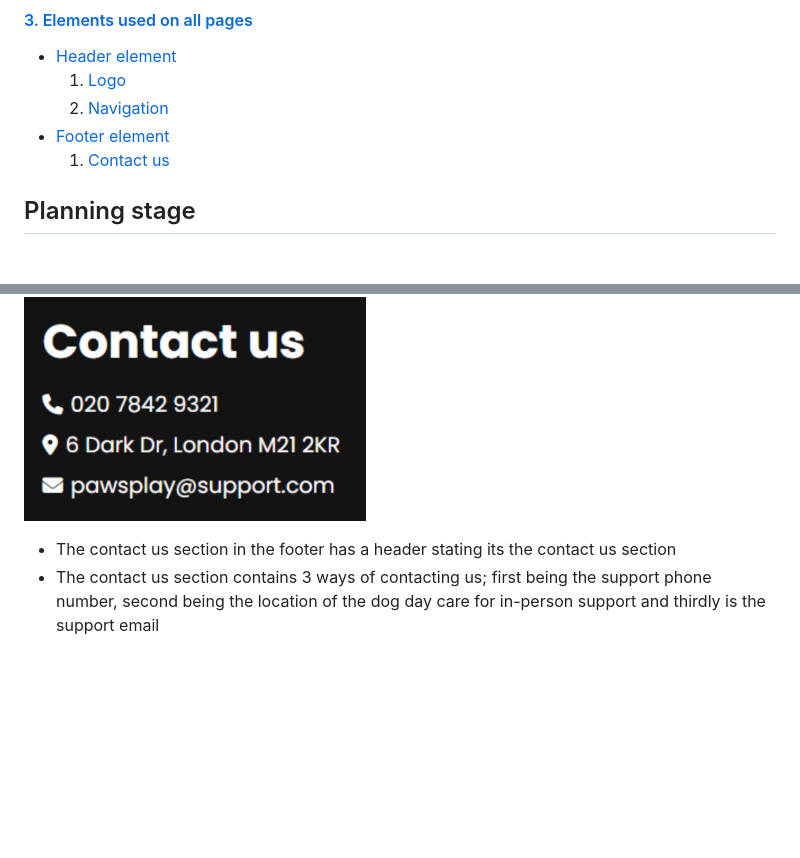
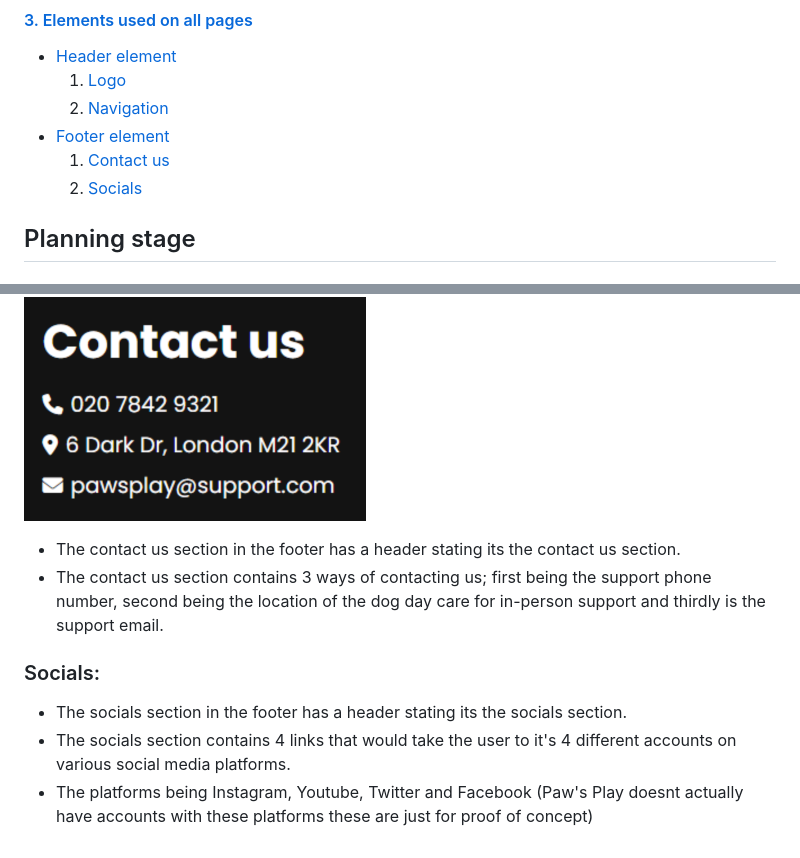
Before and after one commit to ilyasolgun11/paws-play-pp1, a Markdown page: README.md, 2 parts joined by grey strips. Rendered like a GitHub page; blank space fills up the shorter version.

Commit message:
Add socials section to readme and table of contents

```diff
--- a/README.md
+++ b/README.md
@@ -26,6 +26,7 @@ The users of this website will be able to find all relevant information about th
   2. [Navigation](#navigation)
 - [Footer element](#footer-element)
   1. [Contact us](#contact-us)
+  2. [Socials](#socials)
 
 ## Planning stage <a name="planning-stage"></a>
 
@@ -112,5 +113,11 @@ The footer element is at the very bottom of every page, it includes the followin
 
 ![contact us](assets/images/readme/contact-us-readme.png)
 
-- The contact us section in the footer has a header stating its the contact us section
-- The contact us section contains 3 ways of contacting us; first being the support phone number, second being the location of the dog day care for in-person support and thirdly is the support email
+- The contact us section in the footer has a header stating its the contact us section.
+- The contact us section contains 3 ways of contacting us; first being the support phone number, second being the location of the dog day care for in-person support and thirdly is the support email.
+
+### Socials: <a name="socials"></a>
+
+- The socials section in the footer has a header stating its the socials section.
+- The socials section contains 4 links that would take the user to it's 4 different accounts on various social media platforms.
+- The platforms being Instagram, Youtube, Twitter and Facebook (Paw's Play doesnt actually have accounts with these platforms these are just for proof of concept)
```
Also changed, not shown: assets/images/readme/socials-readme.png (added).
